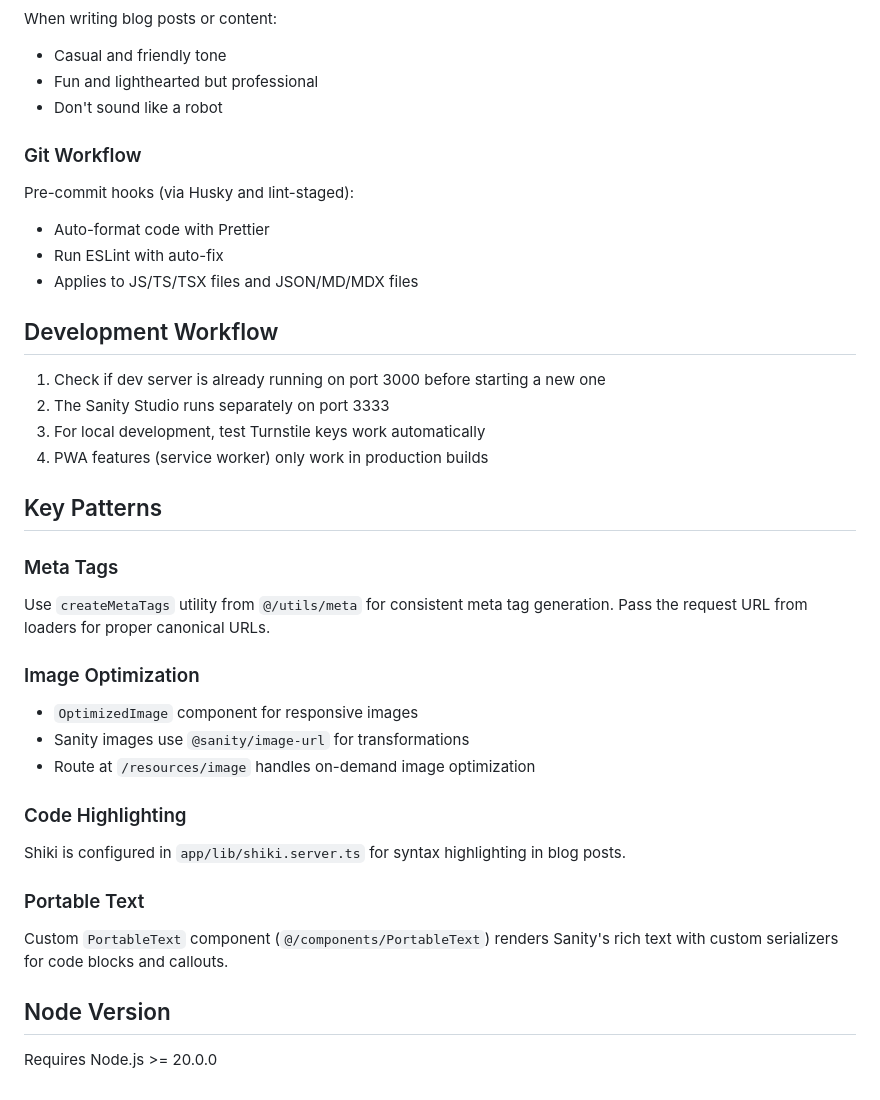
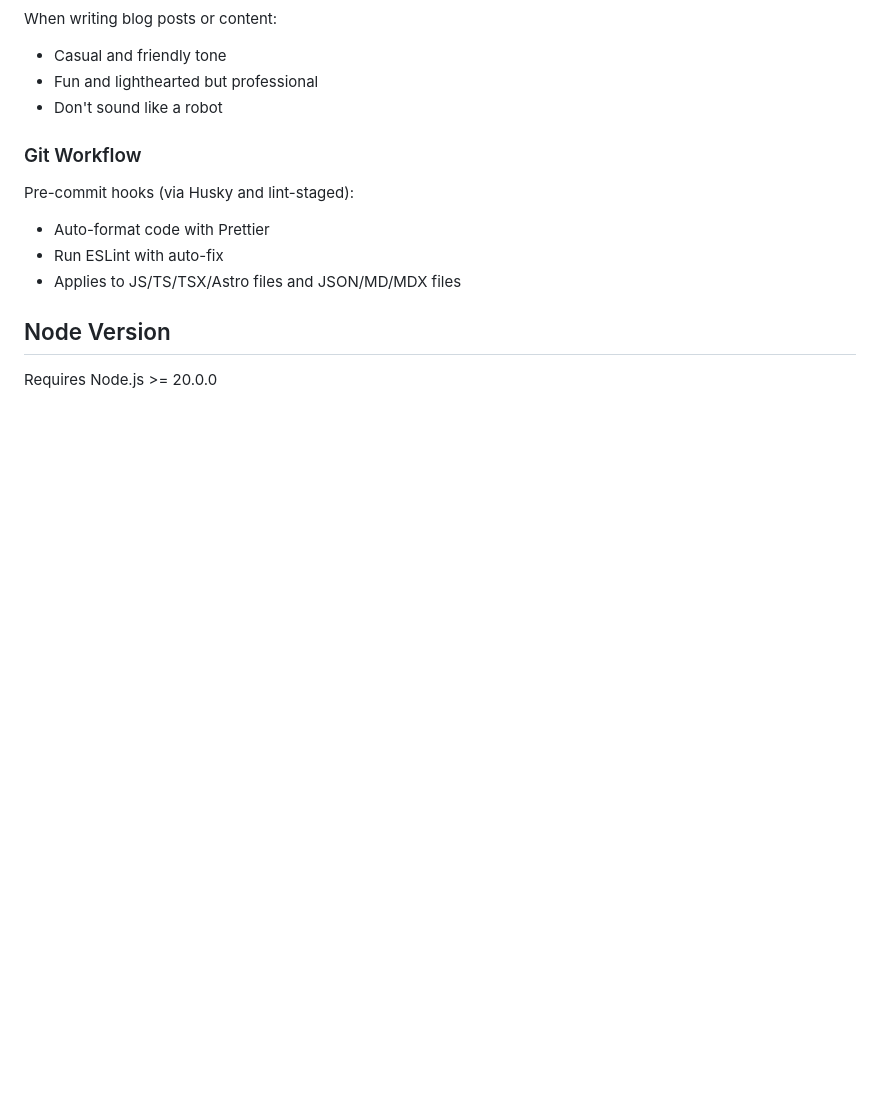
Before and after one commit to loke-dev/loke.dev, a Markdown page: CLAUDE.md, the part around one of its changes. Drawn GitHub-style; blank space fills up the shorter version.

```diff
--- a/CLAUDE.md
+++ b/CLAUDE.md
@@ -164,34 +188,7 @@ Pre-commit hooks (via Husky and lint-staged):
 
 - Auto-format code with Prettier
 - Run ESLint with auto-fix
-- Applies to JS/TS/TSX files and JSON/MD/MDX files
-
-## Development Workflow
-
-1. Check if dev server is already running on port 3000 before starting a new one
-2. The Sanity Studio runs separately on port 3333
-3. For local development, test Turnstile keys work automatically
-4. PWA features (service worker) only work in production builds
-
-## Key Patterns
-
-### Meta Tags
-
-Use `createMetaTags` utility from `@/utils/meta` for consistent meta tag generation. Pass the request URL from loaders for proper canonical URLs.
-
-### Image Optimization
-
-- `OptimizedImage` component for responsive images
-- Sanity images use `@sanity/image-url` for transformations
-- Route at `/resources/image` handles on-demand image optimization
-
-### Code Highlighting
-
-Shiki is configured in `app/lib/shiki.server.ts` for syntax highlighting in blog posts.
-
-### Portable Text
-
-Custom `PortableText` component (`@/components/PortableText`) renders Sanity's rich text with custom serializers for code blocks and callouts.
+- Applies to JS/TS/TSX/Astro files and JSON/MD/MDX files
 
 ## Node Version
 
```
Also changed, not shown: other parts of CLAUDE.md (+102 -78 lines).
